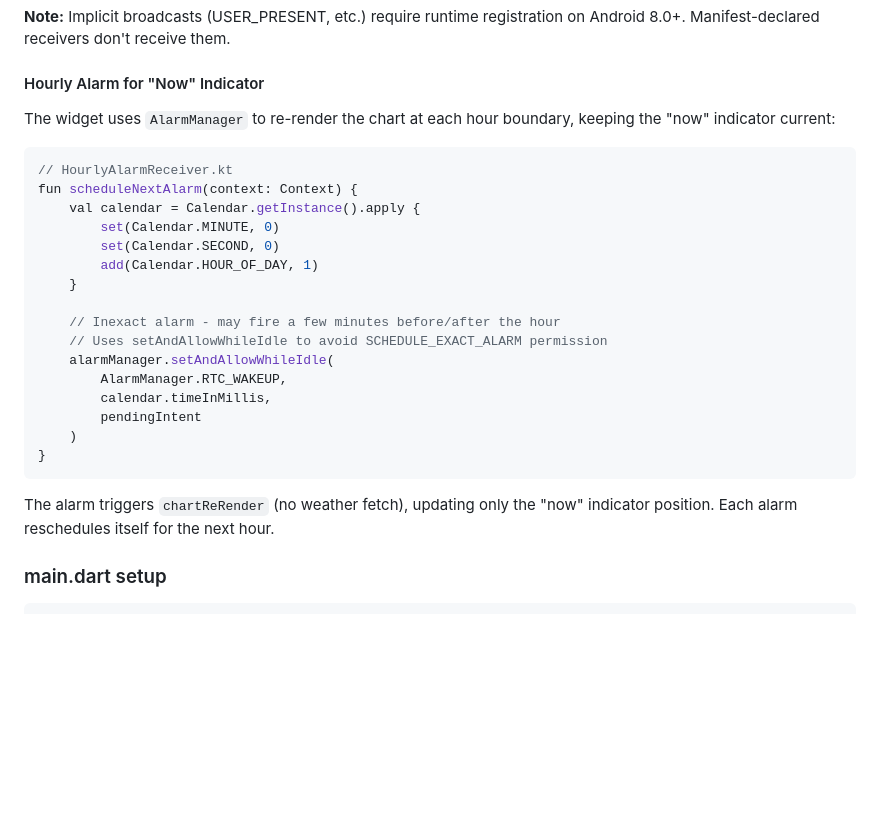
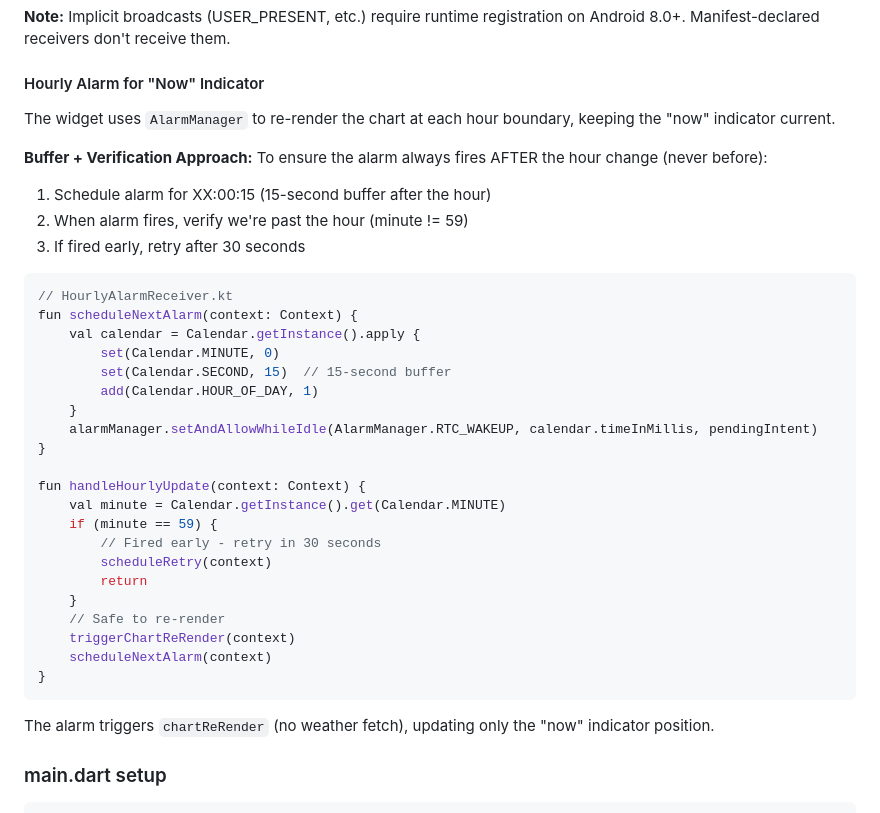
Before and after one commit to timbortnik/widget, a Markdown page: docs/ai/widget.md, the part around the change. GitHub-like rendering; blank space fills up the shorter version.

Commit message:
Update docs with buffer+verification approach for hourly alarm
🤖 Generated with [Claude Code](https://claude.com/claude-code)

Co-Authored-By: Claude Opus 4.5 <noreply@anthropic.com>

````diff
--- a/docs/ai/widget.md
+++ b/docs/ai/widget.md
@@ -426,28 +426,40 @@ private fun fetchWeatherIfStale(context: Context) {
 
 #### Hourly Alarm for "Now" Indicator
 
-The widget uses `AlarmManager` to re-render the chart at each hour boundary, keeping the "now" indicator current:
+The widget uses `AlarmManager` to re-render the chart at each hour boundary, keeping the "now" indicator current.
+
+**Buffer + Verification Approach:**
+To ensure the alarm always fires AFTER the hour change (never before):
+
+1. Schedule alarm for XX:00:15 (15-second buffer after the hour)
+2. When alarm fires, verify we're past the hour (minute != 59)
+3. If fired early, retry after 30 seconds
 
 ```kotlin
 // HourlyAlarmReceiver.kt
 fun scheduleNextAlarm(context: Context) {
     val calendar = Calendar.getInstance().apply {
         set(Calendar.MINUTE, 0)
-        set(Calendar.SECOND, 0)
+        set(Calendar.SECOND, 15)  // 15-second buffer
         add(Calendar.HOUR_OF_DAY, 1)
     }
+    alarmManager.setAndAllowWhileIdle(AlarmManager.RTC_WAKEUP, calendar.timeInMillis, pendingIntent)
+}
 
-    // Inexact alarm - may fire a few minutes before/after the hour
-    // Uses setAndAllowWhileIdle to avoid SCHEDULE_EXACT_ALARM permission
-    alarmManager.setAndAllowWhileIdle(
-        AlarmManager.RTC_WAKEUP,
-        calendar.timeInMillis,
-        pendingIntent
-    )
+fun handleHourlyUpdate(context: Context) {
+    val minute = Calendar.getInstance().get(Calendar.MINUTE)
+    if (minute == 59) {
+        // Fired early - retry in 30 seconds
+        scheduleRetry(context)
+        return
+    }
+    // Safe to re-render
+    triggerChartReRender(context)
+    scheduleNextAlarm(context)
 }
 ```
 
-The alarm triggers `chartReRender` (no weather fetch), updating only the "now" indicator position. Each alarm reschedules itself for the next hour.
+The alarm triggers `chartReRender` (no weather fetch), updating only the "now" indicator position.
 
 ### main.dart setup
 ```dart
````
